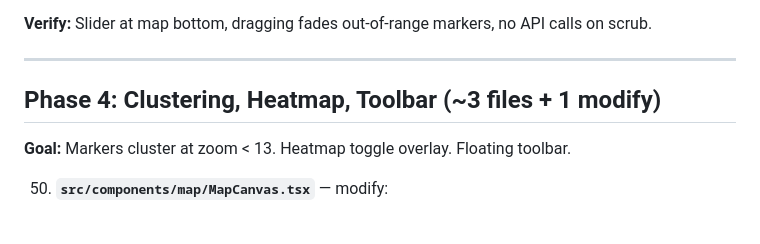
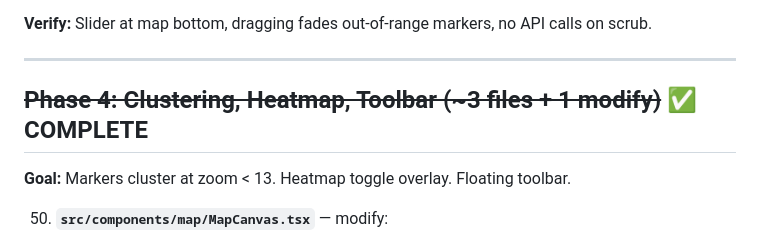
Before and after one commit to sarthak61199/hackathon, a Markdown page: client/Frontend_Plan.md, the part around the change. Drawn GitHub-style.

Commit message:
mark phase 4 complete in plan

```diff
--- a/client/Frontend_Plan.md
+++ b/client/Frontend_Plan.md
@@ -132,7 +132,7 @@ Building the React frontend for a dining history visualization app. The project
 
 ---
 
-## Phase 4: Clustering, Heatmap, Toolbar (~3 files + 1 modify)
+## ~~Phase 4: Clustering, Heatmap, Toolbar (~3 files + 1 modify)~~ ✅ COMPLETE
 
 **Goal:** Markers cluster at zoom < 13. Heatmap toggle overlay. Floating toolbar.
 
```
